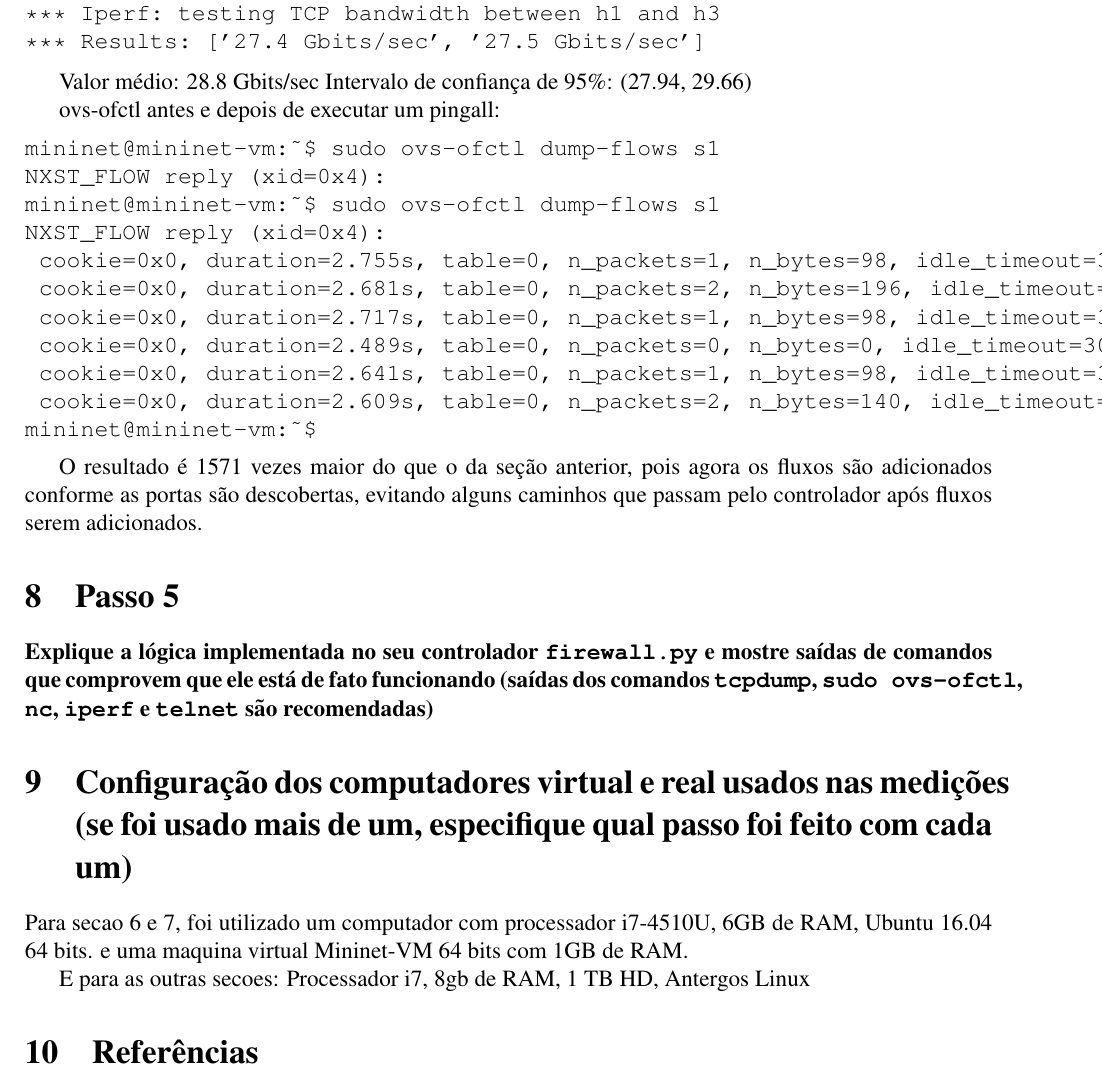
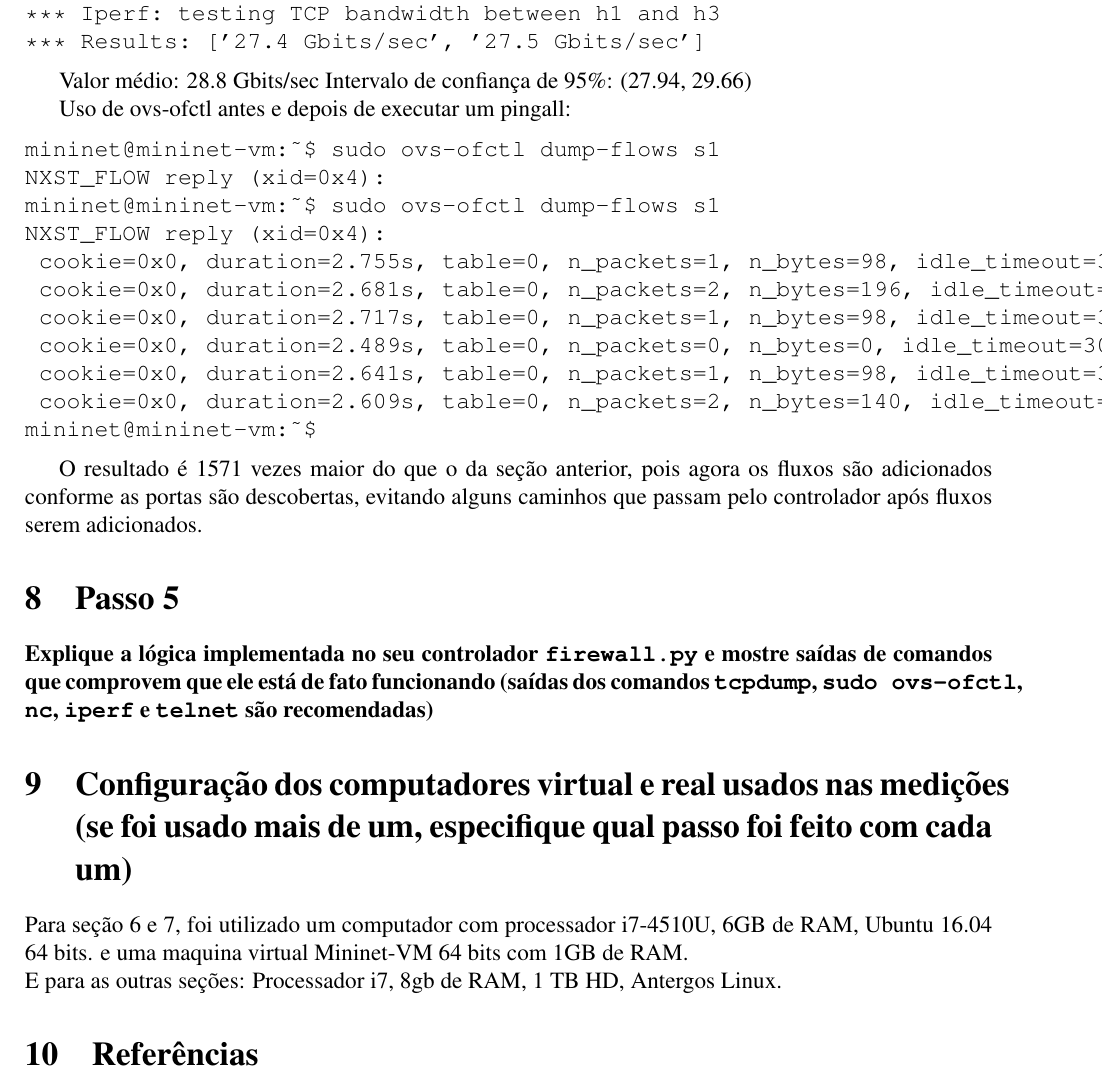
Before and after one commit to romaolucas/ep3-redes, a LaTeX document (relatorio-ep3.tex): part of page 5 of 5, cut so that both start at the same text. Compiled offline with pdfLaTeX.

Commit message:
arrumando espacos

```diff
--- a/relatorio-ep3.tex
+++ b/relatorio-ep3.tex
@@ -236,7 +236,9 @@ mininet> iperf
 Valor médio: 28.8 Gbits/sec
 Intervalo de confiança de 95\%: (27.94, 29.66)
 
-ovs-ofctl antes e depois de executar um pingall:
+
+Uso de ovs-ofctl antes e depois de executar um pingall:
+
 \begin{verbatim}
 mininet@mininet-vm:~$ sudo ovs-ofctl dump-flows s1
 NXST_FLOW reply (xid=0x4):
@@ -265,11 +268,11 @@ são recomendadas)}
 \section{Configuração dos computadores virtual e real usados nas
 medições (se foi usado mais de um, especifique qual passo foi feito
 com cada um)}
-Para secao 6 e 7, foi utilizado um computador com processador i7-4510U, 6GB de RAM, Ubuntu 16.04 64 bits.
+Para seção 6 e 7, foi utilizado um computador com processador i7-4510U, 6GB de RAM, Ubuntu 16.04 64 bits.
 e uma maquina virtual Mininet-VM 64 bits com 1GB de RAM.
-
-E para as outras secoes:
-Processador i7, 8gb de RAM, 1 TB HD, Antergos Linux
+\newline
+E para as outras seções:
+Processador i7, 8gb de RAM, 1 TB HD, Antergos Linux.
 
 \section{Referências}
 
```
Also changed, not shown: relatorio-ep3.tex (1 more changed lines).
